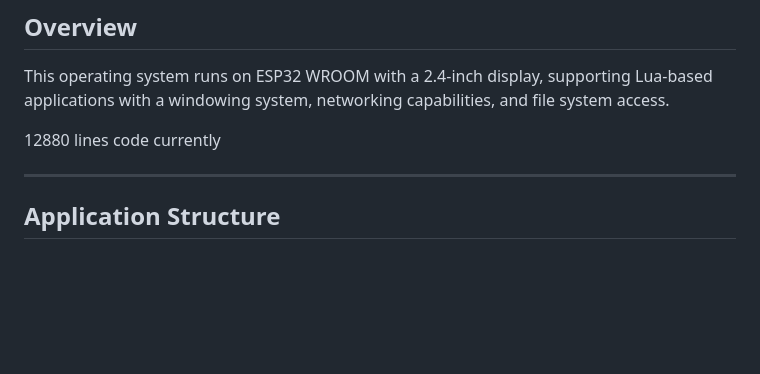
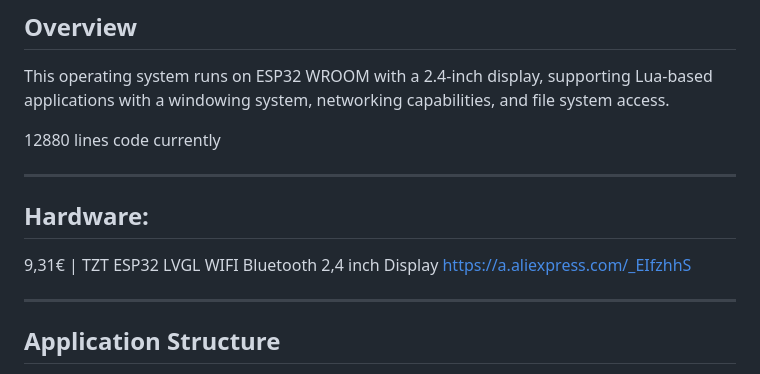
Before and after one commit to ManuelWestermeier/esp-wroom-2-4-inch-os, a Markdown page: README.md, the part around the change. Rendered like a GitHub page; blank space fills up the shorter version.

```diff
--- a/README.md
+++ b/README.md
@@ -5,6 +5,14 @@
 This operating system runs on ESP32 WROOM with a 2.4-inch display, supporting Lua-based applications with a windowing system, networking capabilities, and file system access.
 
 12880 lines code currently
+
+---
+
+## Hardware:
+
+9,31€ | TZT ESP32 LVGL WIFI Bluetooth
+2,4 inch Display
+https://a.aliexpress.com/_EIfzhhS
 
 ---
 
```
